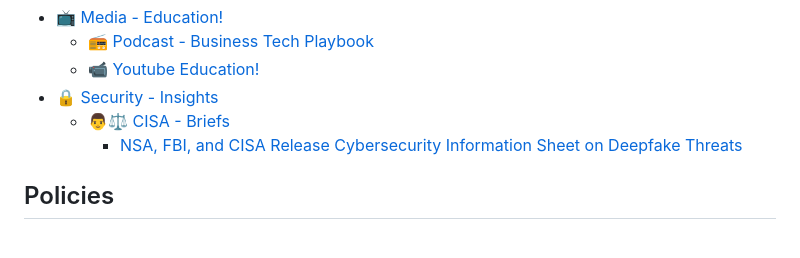
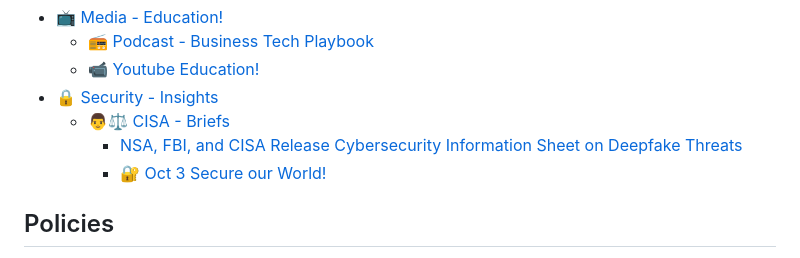
Before and after one commit to etopple/university, a Markdown page: SUMMARY.md, the part around the change. GitHub-like rendering.

```diff
--- a/SUMMARY.md
+++ b/SUMMARY.md
@@ -69,6 +69,7 @@
 * [🔒 Security - Insights](security-insights/README.md)
   * [👨⚖ CISA - Briefs](security-insights/cisa-briefs/README.md)
     * [NSA, FBI, and CISA Release Cybersecurity Information Sheet on Deepfake Threats](security-insights/cisa-briefs/nsa-fbi-and-cisa-release-cybersecurity-information-sheet-on-deepfake-threats.md)
+    * [🔐 Oct 3 Secure our World!](security-insights/cisa-briefs/oct-3-secure-our-world.md)
 
 ## Policies
 
```
Also changed, not shown: security-insights/cisa-briefs/oct-3-secure-our-world.md (added, +17 -0 lines).
